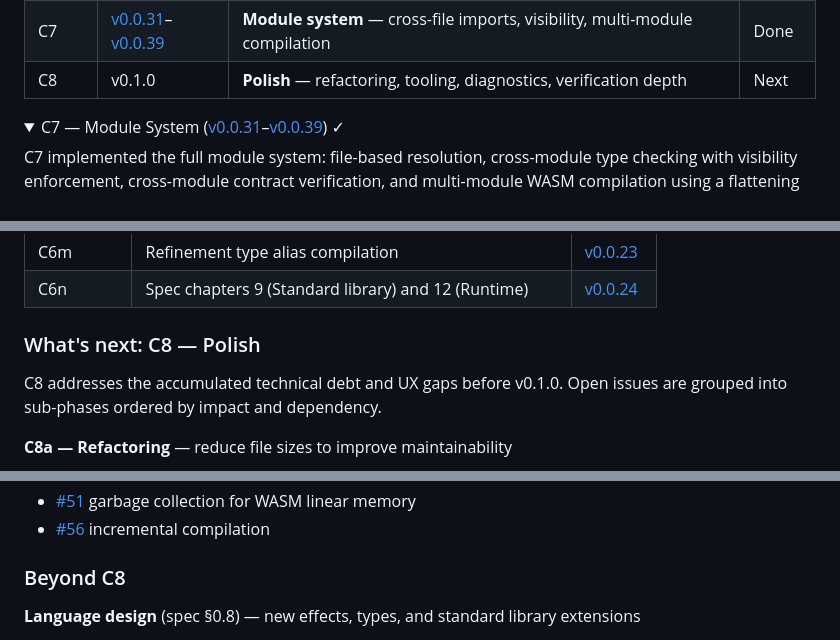
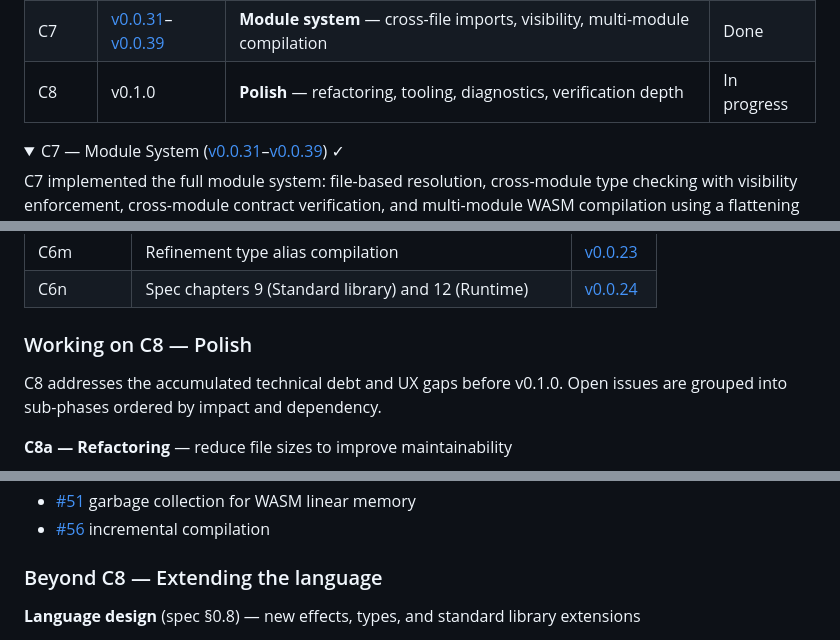
Before and after one commit to aallan/vera, a Markdown page: README.md, 3 parts joined by grey strips. GitHub-like rendering; folded sections open.

```diff
--- a/README.md
+++ b/README.md
@@ -175,7 +175,7 @@ Development follows an **interleaved spiral** — each phase adds a complete com
 | C6 | [v0.0.10](https://github.com/aallan/vera/releases/tag/v0.0.10)–[v0.0.24](https://github.com/aallan/vera/releases/tag/v0.0.24) | **Codegen completeness** — ADTs, match, closures, effects, generics in WASM | Done |
 | C6.5 | [v0.0.25](https://github.com/aallan/vera/releases/tag/v0.0.25)–[v0.0.30](https://github.com/aallan/vera/releases/tag/v0.0.30) | **Codegen cleanup** — handler fixes, missing operators, String/Array support | Done |
 | C7 | [v0.0.31](https://github.com/aallan/vera/releases/tag/v0.0.31)–[v0.0.39](https://github.com/aallan/vera/releases/tag/v0.0.39) | **Module system** — cross-file imports, visibility, multi-module compilation | Done |
-| C8 | v0.1.0 | **Polish** — refactoring, tooling, diagnostics, verification depth | Next |
+| C8 | v0.1.0 | **Polish** — refactoring, tooling, diagnostics, verification depth | In progress |
 
 <details>
 <summary>C7 — Module System (<a href="https://github.com/aallan/vera/releases/tag/v0.0.31">v0.0.31</a>–<a href="https://github.com/aallan/vera/releases/tag/v0.0.39">v0.0.39</a>) ✓</summary>
@@ -233,7 +233,7 @@ C6 extended WASM compilation to all language constructs, working through the dep
 
 </details>
 
-### What's next: C8 — Polish
+### Working on C8 — Polish
 
 C8 addresses the accumulated technical debt and UX gaps before v0.1.0. Open issues are grouped into sub-phases ordered by impact and dependency.
 
@@ -270,7 +270,7 @@ C8 addresses the accumulated technical debt and UX gaps before v0.1.0. Open issu
 - [#51](https://github.com/aallan/vera/issues/51) garbage collection for WASM linear memory
 - [#56](https://github.com/aallan/vera/issues/56) incremental compilation
 
-### Beyond C8
+### Beyond C8 — Extending the language
 
 **Language design** (spec §0.8) — new effects, types, and standard library extensions
 
```
Also changed, not shown: other parts of README.md (+2 -2 lines).
